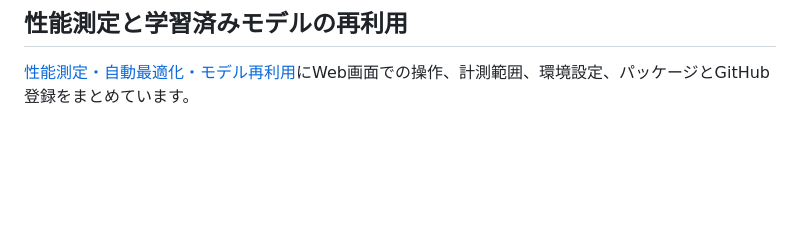
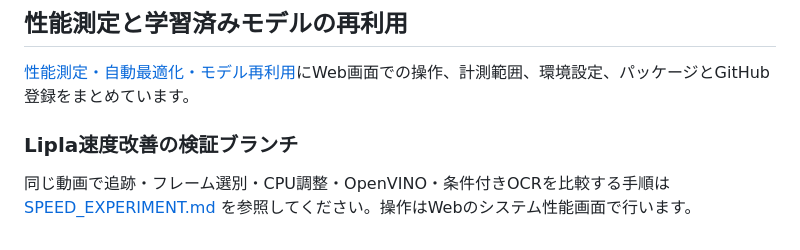
Before and after one commit to UeEmon/AI-Gate-System-, a Markdown page: onprem/README.md, the part around the change. GitHub-like rendering; blank space fills up the shorter version.

```diff
--- a/onprem/README.md
+++ b/onprem/README.md
@@ -197,3 +197,7 @@ Web画面の処理履歴から、処理履歴と認識履歴を選んで一括
 ## 性能測定と学習済みモデルの再利用
 
 [性能測定・自動最適化・モデル再利用](PERFORMANCE_AND_MODEL_REUSE.md)にWeb画面での操作、計測範囲、環境設定、パッケージとGitHub登録をまとめています。
+
+### Lipla速度改善の検証ブランチ
+
+同じ動画で追跡・フレーム選別・CPU調整・OpenVINO・条件付きOCRを比較する手順は [SPEED_EXPERIMENT.md](SPEED_EXPERIMENT.md) を参照してください。操作はWebのシステム性能画面で行います。
```
